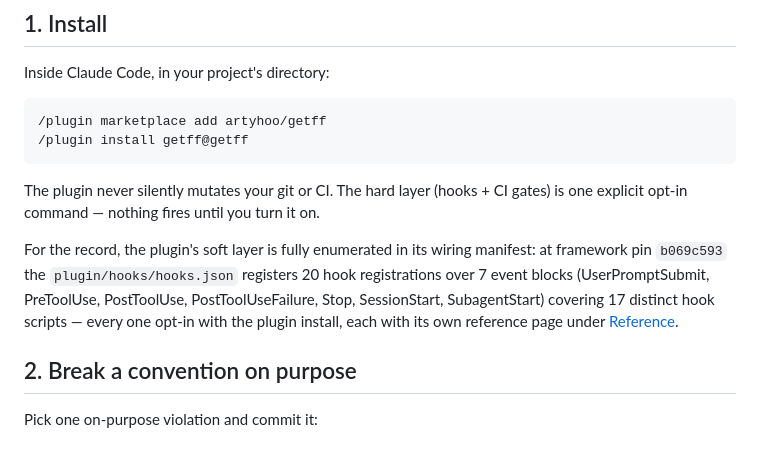
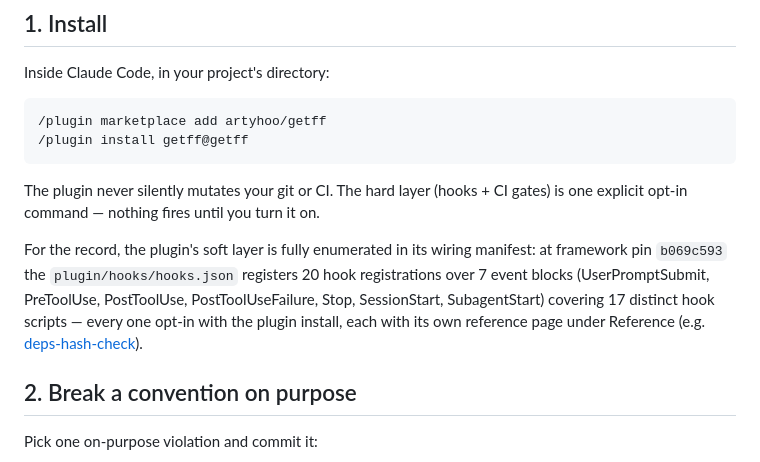
Before and after one commit to artyhoo/getff-landing, a Markdown page: content/docs/quickstart-ts.md, the part around the change. GitHub-like rendering.

```diff
--- a/content/docs/quickstart-ts.md
+++ b/content/docs/quickstart-ts.md
@@ -16,7 +16,7 @@ Inside Claude Code, in your project's directory:
 
 The plugin never silently mutates your git or CI. The hard layer (hooks + CI gates) is one explicit opt-in command — nothing fires until you turn it on.
 
-For the record, the plugin's soft layer is fully enumerated in its wiring manifest: at framework pin `b069c593` the `plugin/hooks/hooks.json` registers 20 hook registrations over 7 event blocks (UserPromptSubmit, PreToolUse, PostToolUse, PostToolUseFailure, Stop, SessionStart, SubagentStart) covering 17 distinct hook scripts — every one opt-in with the plugin install, each with its own reference page under [Reference](/docs/reference).
+For the record, the plugin's soft layer is fully enumerated in its wiring manifest: at framework pin `b069c593` the `plugin/hooks/hooks.json` registers 20 hook registrations over 7 event blocks (UserPromptSubmit, PreToolUse, PostToolUse, PostToolUseFailure, Stop, SessionStart, SubagentStart) covering 17 distinct hook scripts — every one opt-in with the plugin install, each with its own reference page under Reference (e.g. [deps-hash-check](/docs/reference/deps-hash-check)).
 
 ## 2. Break a convention on purpose
 
```
Also changed, not shown: E3-REPORT.md (+17 -1 lines).
